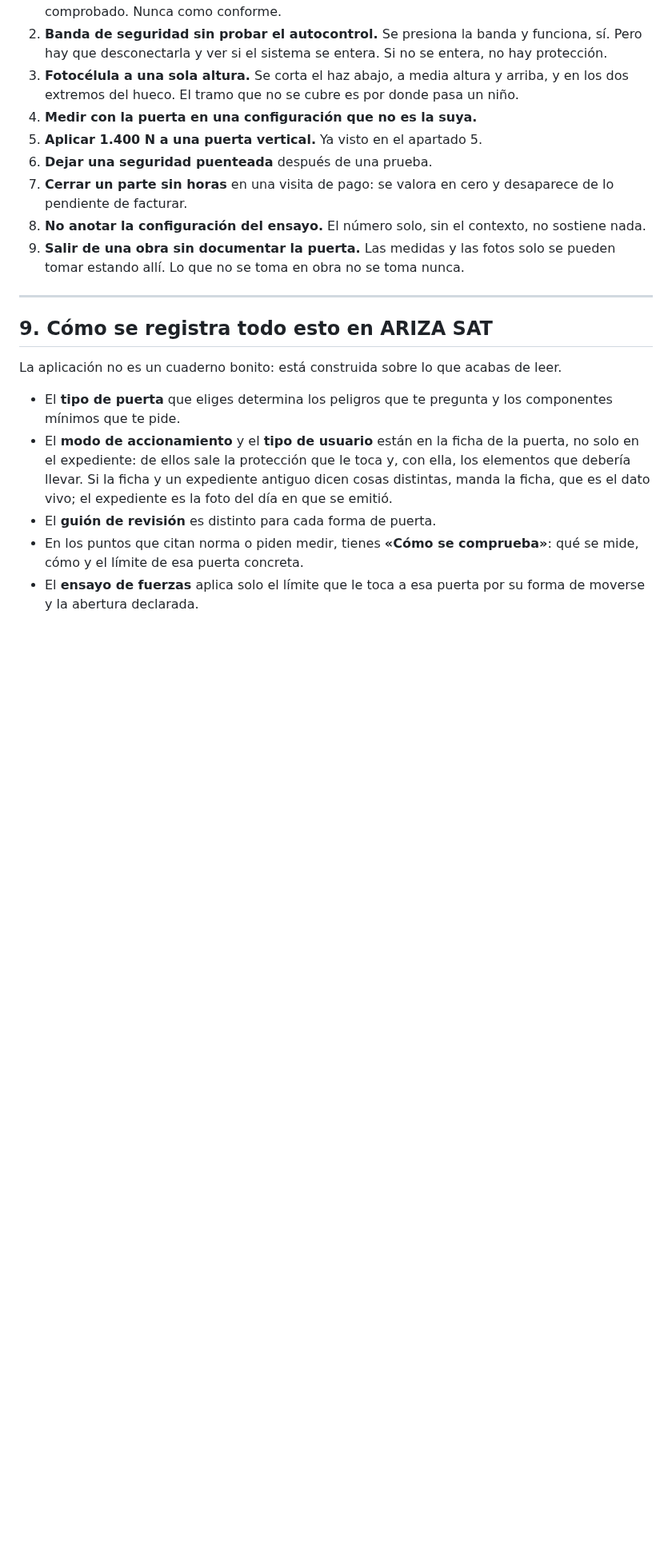
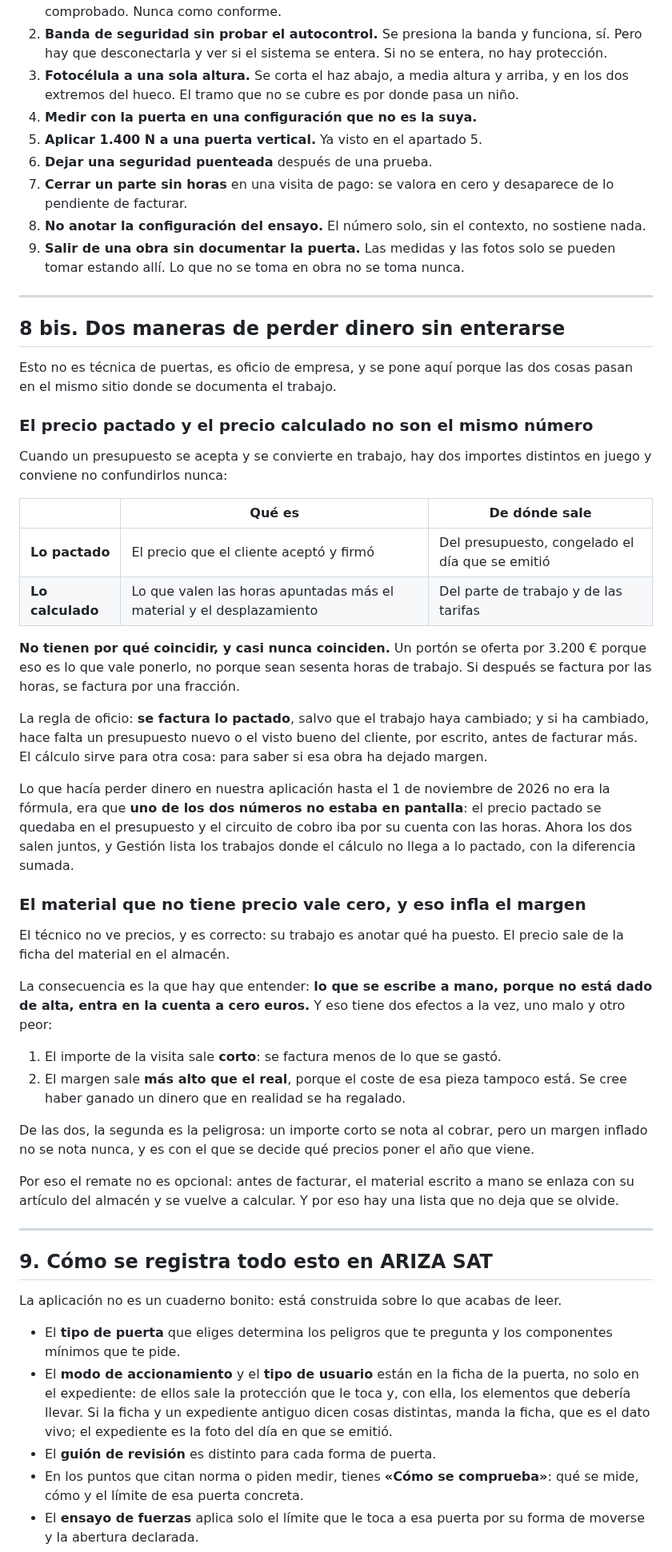
Before and after one commit to lascumbreselpuerto/ariza, a Markdown page: manuales/formacion.md, the part around one of its changes. Shown at 80% size. Rendered like a GitHub page; blank space fills up the shorter version.

```diff
--- a/manuales/formacion.md
+++ b/manuales/formacion.md
@@ -460,6 +460,59 @@ Los que más veces se ven, por orden de gravedad:
 
 ---
 
+## 8 bis. Dos maneras de perder dinero sin enterarse
+
+Esto no es técnica de puertas, es oficio de empresa, y se pone aquí porque las
+dos cosas pasan en el mismo sitio donde se documenta el trabajo.
+
+### El precio pactado y el precio calculado no son el mismo número
+
+Cuando un presupuesto se acepta y se convierte en trabajo, hay dos importes
+distintos en juego y conviene no confundirlos nunca:
+
+| | Qué es | De dónde sale |
+|---|---|---|
+| **Lo pactado** | El precio que el cliente aceptó y firmó | Del presupuesto, congelado el día que se emitió |
+| **Lo calculado** | Lo que valen las horas apuntadas más el material y el desplazamiento | Del parte de trabajo y de las tarifas |
+
+**No tienen por qué coincidir, y casi nunca coinciden.** Un portón se oferta por
+3.200 € porque eso es lo que vale ponerlo, no porque sean sesenta horas de
+trabajo. Si después se factura por las horas, se factura por una fracción.
+
+La regla de oficio: **se factura lo pactado**, salvo que el trabajo haya
+cambiado; y si ha cambiado, hace falta un presupuesto nuevo o el visto bueno del
+cliente, por escrito, antes de facturar más. El cálculo sirve para otra cosa:
+para saber si esa obra ha dejado margen.
+
+Lo que hacía perder dinero en nuestra aplicación hasta el 1 de noviembre de 2026
+no era la fórmula, era que **uno de los dos números no estaba en pantalla**: el
+precio pactado se quedaba en el presupuesto y el circuito de cobro iba por su
+cuenta con las horas. Ahora los dos salen juntos, y Gestión lista los trabajos
+donde el cálculo no llega a lo pactado, con la diferencia sumada.
+
+### El material que no tiene precio vale cero, y eso infla el margen
+
+El técnico no ve precios, y es correcto: su trabajo es anotar qué ha puesto. El
+precio sale de la ficha del material en el almacén.
+
+La consecuencia es la que hay que entender: **lo que se escribe a mano, porque
+no está dado de alta, entra en la cuenta a cero euros.** Y eso tiene dos efectos
+a la vez, uno malo y otro peor:
+
+1. El importe de la visita sale **corto**: se factura menos de lo que se gastó.
+2. El margen sale **más alto que el real**, porque el coste de esa pieza tampoco
+   está. Se cree haber ganado un dinero que en realidad se ha regalado.
+
+De las dos, la segunda es la peligrosa: un importe corto se nota al cobrar, pero
+un margen inflado no se nota nunca, y es con el que se decide qué precios poner
+el año que viene.
+
+Por eso el remate no es opcional: antes de facturar, el material escrito a mano
+se enlaza con su artículo del almacén y se vuelve a calcular. Y por eso hay una
+lista que no deja que se olvide.
+
+---
+
 ## 9. Cómo se registra todo esto en ARIZA SAT
 
 La aplicación no es un cuaderno bonito: está construida sobre lo que acabas de leer.
```
Also changed, not shown: other parts of manuales/formacion.md (+4 -2 lines), manuales/tecnico.md (+9 -2 lines).
